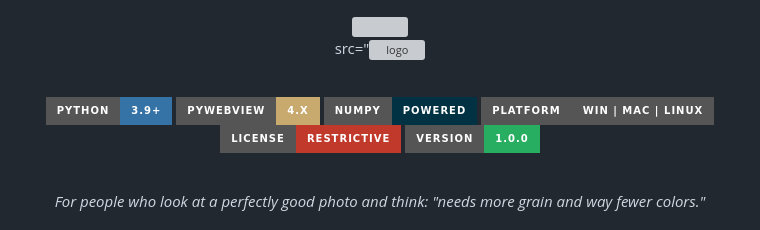
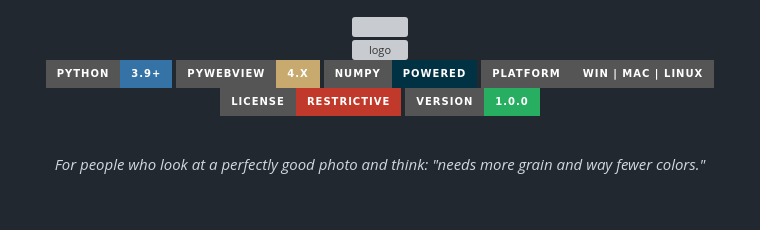
Before and after one commit to strykey/DitherGirl, a Markdown page: readme.md, the part around the change. Drawn GitHub-style; badges without logos; grey boxes are pictures that could not be loaded.

```diff
--- a/readme.md
+++ b/readme.md
@@ -3,7 +3,7 @@
 
 <br/>
 
-src="<img width="459" height="501" alt="logo" src="https://github.com/user-attachments/assets/4af26dae-2bdc-4d40-b603-9d100d5c07b4" />
+<img width="459" height="501" alt="logo" src="https://github.com/user-attachments/assets/4af26dae-2bdc-4d40-b603-9d100d5c07b4" />
 
 <br/>
 
```
